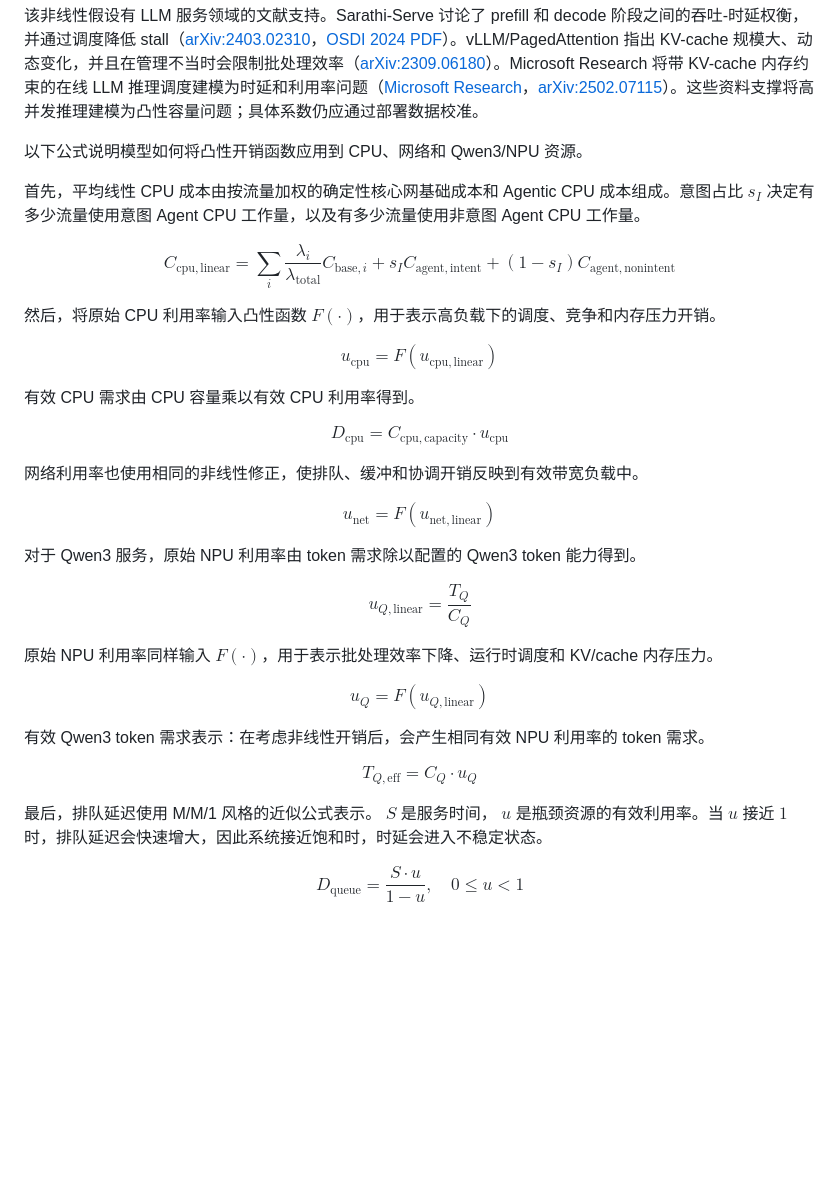
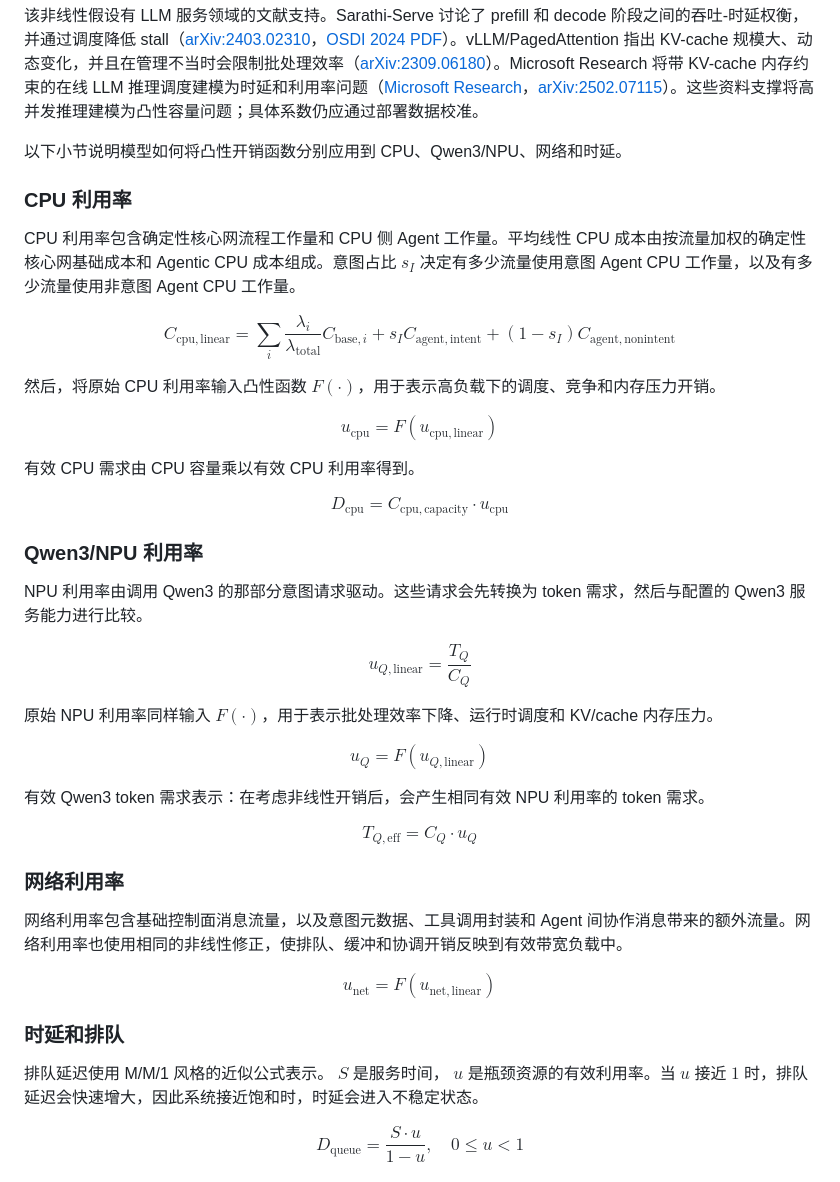
Before and after one commit to acore2026/analytical-resource-model, a Markdown page: agentic_core_resource_model_zh.md, the part around the change. Drawn GitHub-style; blank space fills up the shorter version.

```diff
--- a/agentic_core_resource_model_zh.md
+++ b/agentic_core_resource_model_zh.md
@@ -125,9 +125,11 @@ KV/cache 内存压力对 Qwen3 服务尤其重要。在高并发场景下，活
 
 该非线性假设有 LLM 服务领域的文献支持。Sarathi-Serve 讨论了 prefill 和 decode 阶段之间的吞吐-时延权衡，并通过调度降低 stall（[arXiv:2403.02310](https://arxiv.org/abs/2403.02310)，[OSDI 2024 PDF](https://www.usenix.org/system/files/osdi24-agrawal.pdf)）。vLLM/PagedAttention 指出 KV-cache 规模大、动态变化，并且在管理不当时会限制批处理效率（[arXiv:2309.06180](https://arxiv.org/abs/2309.06180)）。Microsoft Research 将带 KV-cache 内存约束的在线 LLM 推理调度建模为时延和利用率问题（[Microsoft Research](https://www.microsoft.com/en-us/research/publication/online-scheduling-for-llm-inference-with-kv-cache-constraints/)，[arXiv:2502.07115](https://arxiv.org/abs/2502.07115)）。这些资料支撑将高并发推理建模为凸性容量问题；具体系数仍应通过部署数据校准。
 
-以下公式说明模型如何将凸性开销函数应用到 CPU、网络和 Qwen3/NPU 资源。
+以下小节说明模型如何将凸性开销函数分别应用到 CPU、Qwen3/NPU、网络和时延。
 
-首先，平均线性 CPU 成本由按流量加权的确定性核心网基础成本和 Agentic CPU 成本组成。意图占比 $s_I$ 决定有多少流量使用意图 Agent CPU 工作量，以及有多少流量使用非意图 Agent CPU 工作量。
+### CPU 利用率
+
+CPU 利用率包含确定性核心网流程工作量和 CPU 侧 Agent 工作量。平均线性 CPU 成本由按流量加权的确定性核心网基础成本和 Agentic CPU 成本组成。意图占比 $s_I$ 决定有多少流量使用意图 Agent CPU 工作量，以及有多少流量使用非意图 Agent CPU 工作量。
 
 $$
 C_{\mathrm{cpu,linear}} = \sum_i \frac{\lambda_i}{\lambda_{\mathrm{total}}} C_{\mathrm{base},i} + s_I C_{\mathrm{agent,intent}} + (1-s_I) C_{\mathrm{agent,nonintent}}
@@ -145,13 +147,9 @@ $$
 D_{\mathrm{cpu}} = C_{\mathrm{cpu,capacity}} \cdot u_{\mathrm{cpu}}
 $$
 
-网络利用率也使用相同的非线性修正，使排队、缓冲和协调开销反映到有效带宽负载中。
+### Qwen3/NPU 利用率
 
-$$
-u_{\mathrm{net}} = F(u_{\mathrm{net,linear}})
-$$
-
-对于 Qwen3 服务，原始 NPU 利用率由 token 需求除以配置的 Qwen3 token 能力得到。
+NPU 利用率由调用 Qwen3 的那部分意图请求驱动。这些请求会先转换为 token 需求，然后与配置的 Qwen3 服务能力进行比较。
 
 $$
 u_{Q,\mathrm{linear}} = \frac{T_Q}{C_Q}
@@ -169,7 +167,17 @@ $$
 T_{Q,\mathrm{eff}} = C_Q \cdot u_Q
 $$
 
-最后，排队延迟使用 M/M/1 风格的近似公式表示。 $S$ 是服务时间， $u$ 是瓶颈资源的有效利用率。当 $u$ 接近 $1$ 时，排队延迟会快速增大，因此系统接近饱和时，时延会进入不稳定状态。
+### 网络利用率
+
+网络利用率包含基础控制面消息流量，以及意图元数据、工具调用封装和 Agent 间协作消息带来的额外流量。网络利用率也使用相同的非线性修正，使排队、缓冲和协调开销反映到有效带宽负载中。
+
+$$
+u_{\mathrm{net}} = F(u_{\mathrm{net,linear}})
+$$
+
+### 时延和排队
+
+排队延迟使用 M/M/1 风格的近似公式表示。 $S$ 是服务时间， $u$ 是瓶颈资源的有效利用率。当 $u$ 接近 $1$ 时，排队延迟会快速增大，因此系统接近饱和时，时延会进入不稳定状态。
 
 $$
 D_{\mathrm{queue}} = \frac{S \cdot u}{1-u}, \quad 0 \le u < 1
```
Also changed, not shown: agentic_core_resource_model.md (+17 -9 lines).
